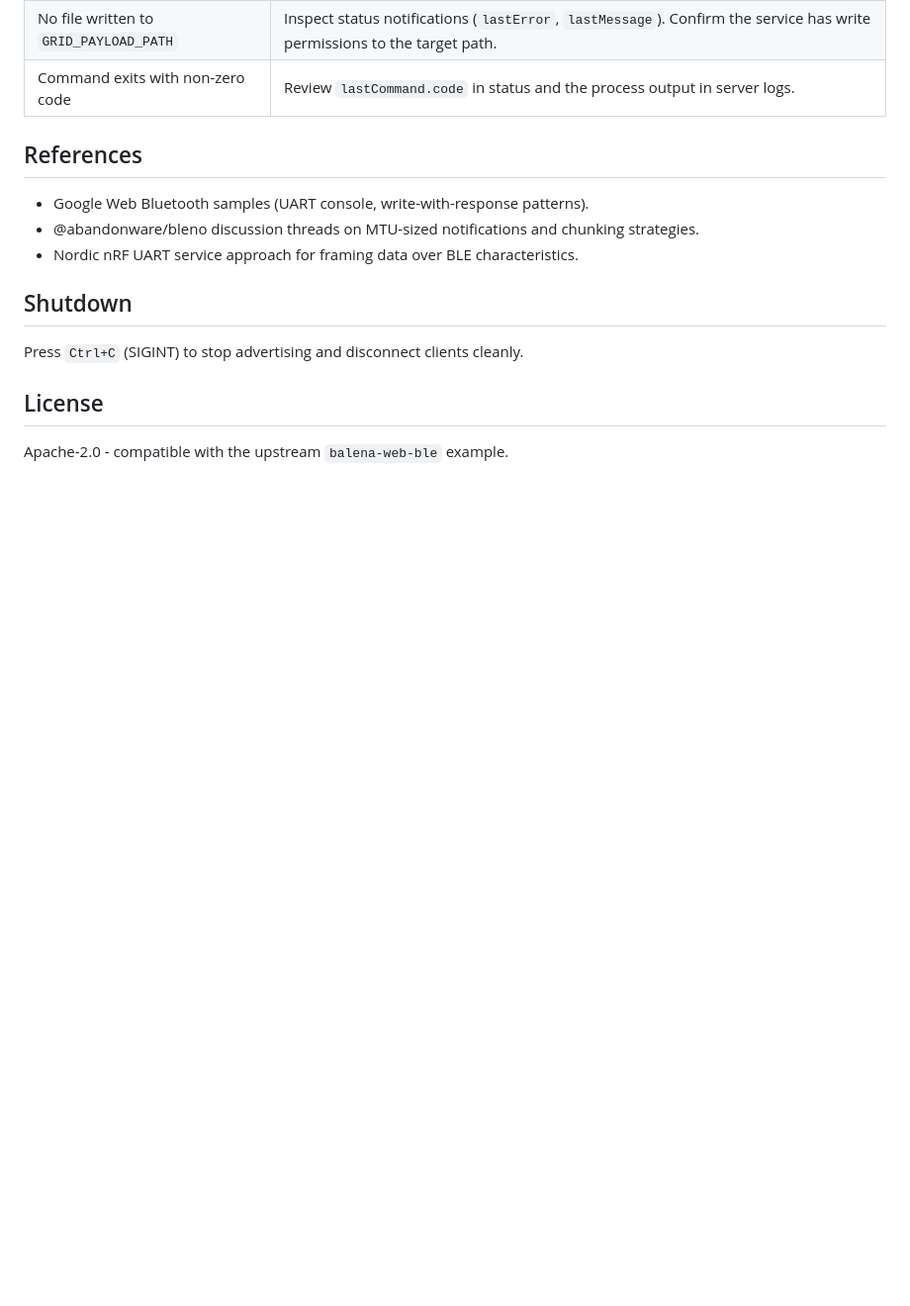
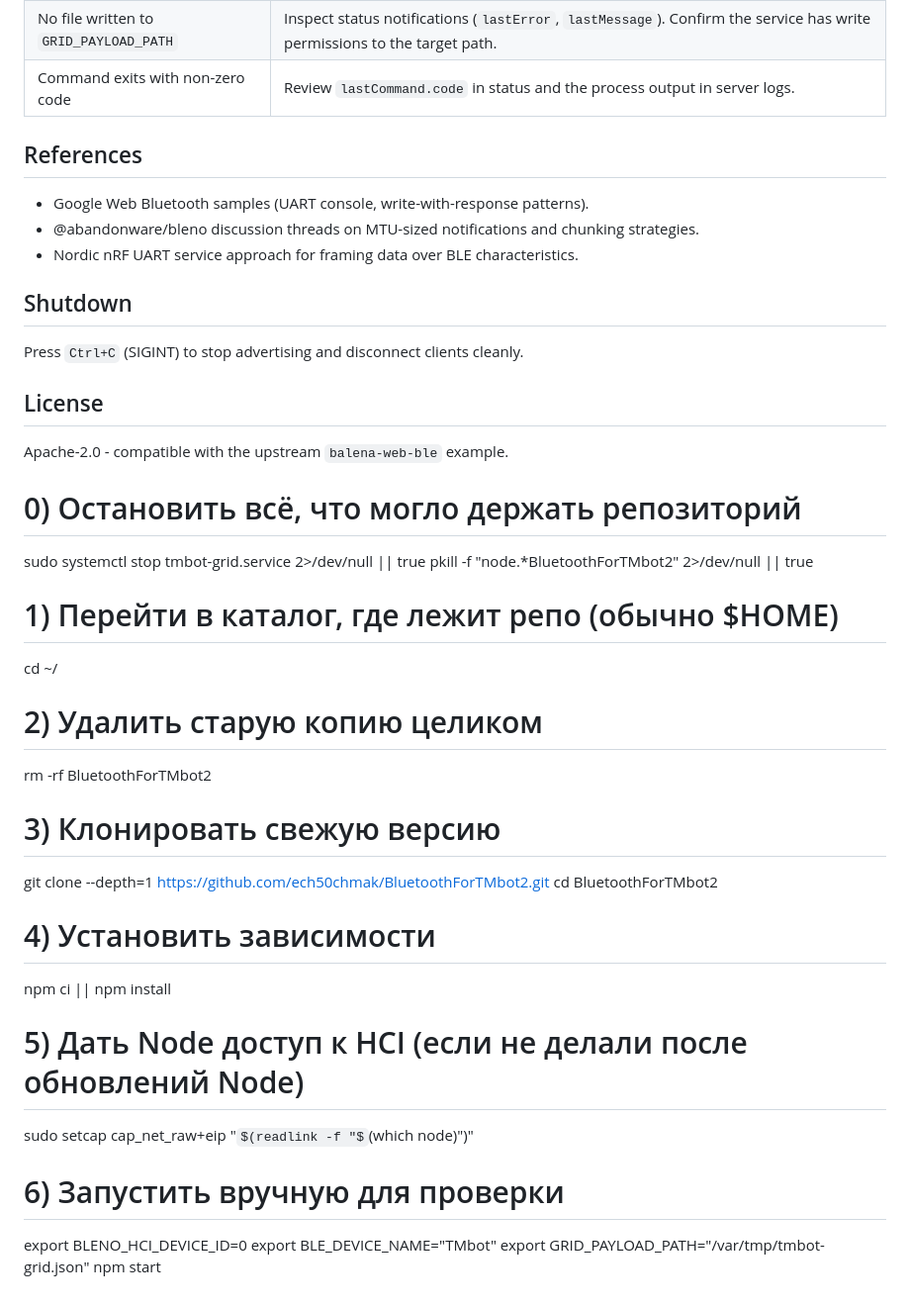
Before and after one commit to ech50chmak/BluetoothForTMbot2, a Markdown page: README.md, the part around the change. Shown: that part at 99% size. Drawn GitHub-style; some formulas as TeX source; blank space fills up the shorter version.

```diff
--- a/README.md
+++ b/README.md
@@ -161,3 +161,29 @@ Press `Ctrl+C` (SIGINT) to stop advertising and disconnect clients cleanly.
 ## License
 
 Apache-2.0 - compatible with the upstream `balena-web-ble` example.
+
+# 0) Остановить всё, что могло держать репозиторий
+sudo systemctl stop tmbot-grid.service 2>/dev/null || true
+pkill -f "node.*BluetoothForTMbot2" 2>/dev/null || true
+
+# 1) Перейти в каталог, где лежит репо (обычно $HOME)
+cd ~/
+
+# 2) Удалить старую копию целиком
+rm -rf BluetoothForTMbot2
+
+# 3) Клонировать свежую версию
+git clone --depth=1 https://github.com/ech50chmak/BluetoothForTMbot2.git
+cd BluetoothForTMbot2
+
+# 4) Установить зависимости
+npm ci || npm install
+
+# 5) Дать Node доступ к HCI (если не делали после обновлений Node)
+sudo setcap cap_net_raw+eip "$(readlink -f "$(which node)")"
+
+# 6) Запустить вручную для проверки
+export BLENO_HCI_DEVICE_ID=0
+export BLE_DEVICE_NAME="TMbot"
+export GRID_PAYLOAD_PATH="/var/tmp/tmbot-grid.json"
+npm start
```
